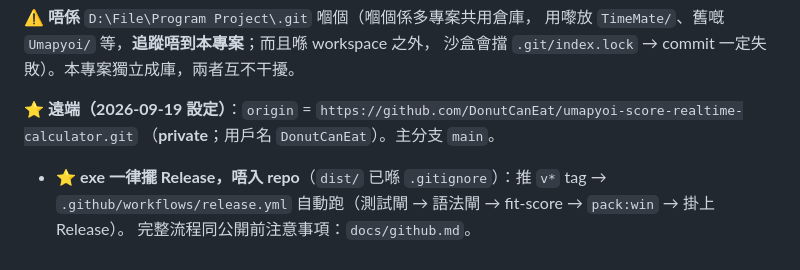
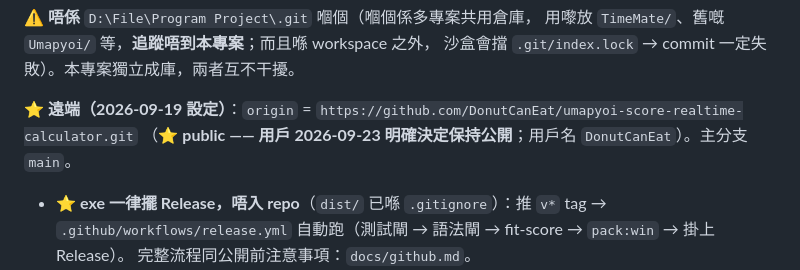
Before and after one commit to DonutCanEat/umapyoi-score-realtime-calculator, a Markdown page: AGENTS.md, the part around the change. GitHub-like rendering.

```diff
--- a/AGENTS.md
+++ b/AGENTS.md
@@ -31,7 +31,7 @@ git -C "D:\File\Program Project\Umapyoi Score Realtime Calculator" log --oneline
 沙盒會擋 `.git/index.lock` → commit 一定失敗）。本專案獨立成庫，兩者互不干擾。
 
 ⭐ **遠端（2026-09-19 設定）**：`origin` = `https://github.com/DonutCanEat/umapyoi-score-realtime-calculator.git`
-（**private**；用戶名 `DonutCanEat`）。主分支 `main`。
+（⭐ **public —— 用戶 2026-09-23 明確決定保持公開**；用戶名 `DonutCanEat`）。主分支 `main`。
 - ⭐ **exe 一律擺 Release，唔入 repo**（`dist/` 已喺 `.gitignore`）：推 `v*` tag
   → `.github/workflows/release.yml` 自動跑（測試閘 → 語法閘 → fit-score → `pack:win` → 掛上 Release）。
   完整流程同公開前注意事項：`docs/github.md`。
```
Also changed, not shown: docs/github.md (+9 -6 lines).
